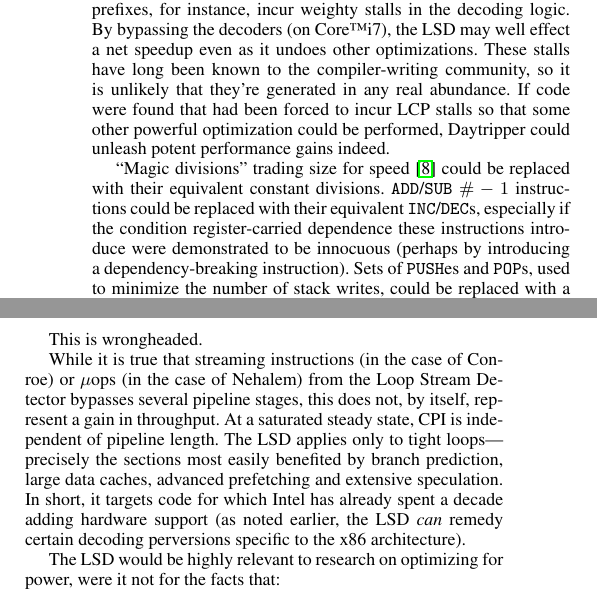
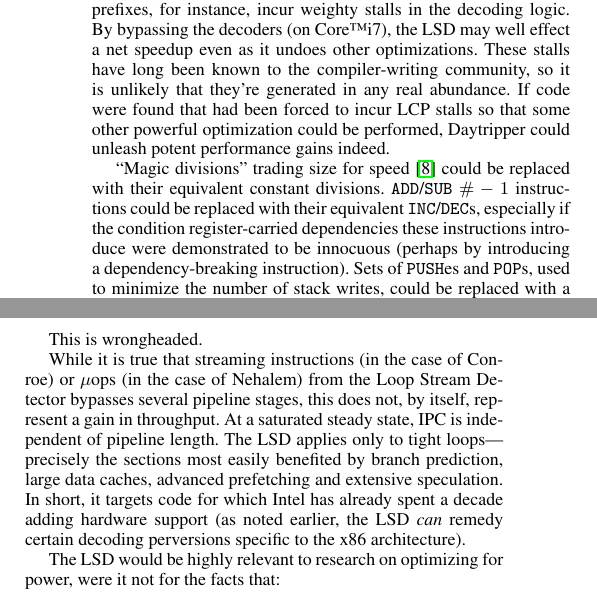
Before and after one commit to dankamongmen/wdp, a LaTeX paper (cs8803dc-project/cs8803dcproject.tex): two parts of the columns of page 3 of 4, joined at a grey line, cut so that both start at the same text. Compiled offline with pdfLaTeX; a missing font is replaced by an installed copy or a similar font.

Commit message:
goddamnit, IPC not CPI. two grammar issues as well

```diff
--- a/cs8803dc-project/cs8803dcproject.tex
+++ b/cs8803dc-project/cs8803dcproject.tex
@@ -264,7 +264,7 @@ could be performed, Daytripper could unleash potent performance gains indeed.
 ``Magic divisions'' trading size for speed \cite{knuth2} could be replaced
 with their equivalent constant divisions. \texttt{ADD}/\texttt{SUB} $\#-1$ instructions
 could be replaced with their equivalent \texttt{INC}/\texttt{DEC}s, especially
-if the condition register-carried dependence these instructions introduce
+if the condition register-carried dependencies these instructions introduce
 were demonstrated to be innocuous (perhaps by introducing a dependency-breaking
 instruction). Sets of \texttt{PUSH}es and \texttt{POP}s, used
 to minimize the number of stack writes, could be replaced with a single
@@ -287,7 +287,7 @@ This is wrongheaded.
 While it is true that streaming instructions (in the case of Conroe) or $\mu$ops
 (in the case of Nehalem) from the Loop Stream Detector bypasses several pipeline stages,
 this does not, by itself, represent a gain in throughput. At a saturated steady
-state, CPI is independent of pipeline length. The LSD applies only to tight
+state, IPC is independent of pipeline length. The LSD applies only to tight
 loops---precisely the sections most easily benefited by branch prediction,
 large data caches, advanced prefetching and extensive speculation. In short,
 it targets code for which Intel has already spent a decade adding hardware
```
Also changed, not shown: cs8803dc-project/cs8803dcproject.tex (2 more changed lines).
